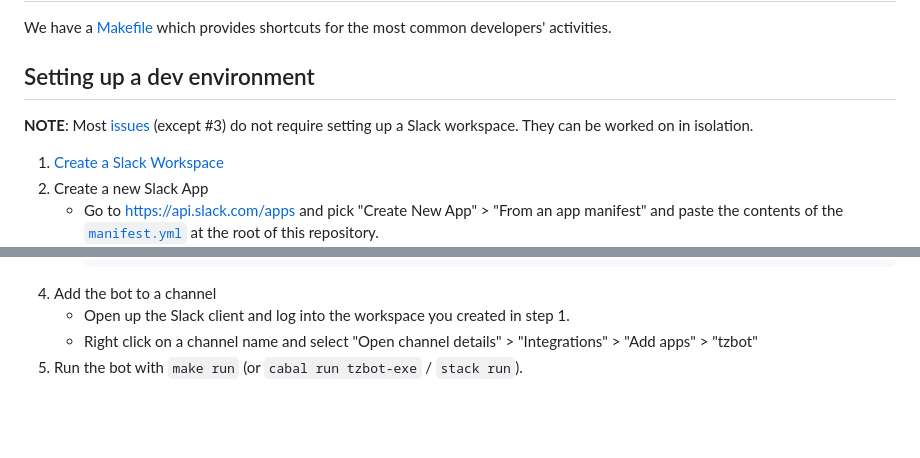
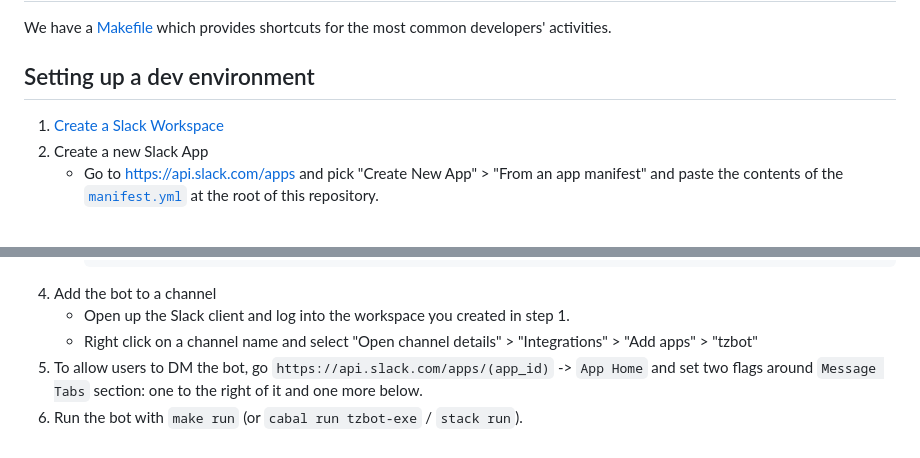
Before and after one commit to serokell/tzbot, a Markdown page: docs/development.md, 2 parts joined by grey strips. GitHub-like rendering; blank space fills up the shorter version.

```diff
--- a/docs/development.md
+++ b/docs/development.md
@@ -63,9 +63,6 @@ common developers' activities.
 
 ## Setting up a dev environment
 
-**NOTE**: Most [issues](https://github.com/serokell/tzbot/issues) (except #3)
-do not require setting up a Slack workspace. They can be worked on in isolation.
-
 1. [Create a Slack Workspace](https://slack.com/get-started#/createnew)
 1. Create a new Slack App
     * Go to <https://api.slack.com/apps> and pick "Create New App" > "From an app manifest"
@@ -86,6 +83,8 @@ do not require setting up a Slack workspace. They can be worked on in isolation.
     * Open up the Slack client and log into the workspace you created in step 1.
     * Right click on a channel name and select
       "Open channel details" > "Integrations" > "Add apps" > "tzbot"
+1. To allow users to DM the bot, go `https://api.slack.com/apps/(app_id)` -> `App Home`
+   and set two flags around `Message Tabs` section: one to the right of it and one more below.
 1. Run the bot with `make run` (or `cabal run tzbot-exe` / `stack run`).
 
  [time-zones-offsets]: https://spin.atomicobject.com/2016/07/06/time-zones-offsets/
```
Also changed, not shown: README.md (+26 -12 lines), docs/implementation_details.md (added, +156 -0 lines), docs/imgs/example1.png (added), 1 other file.
